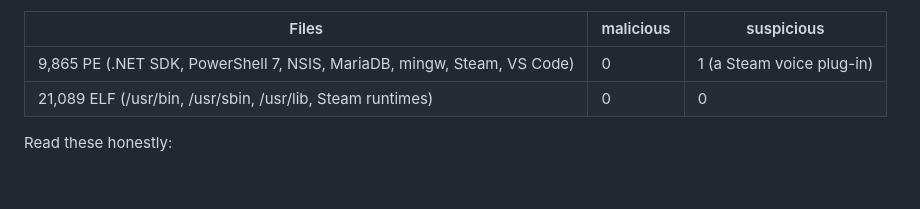
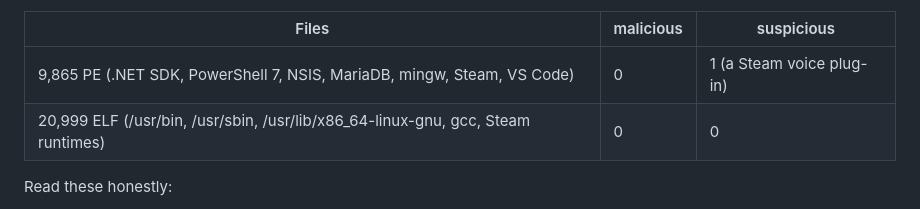
Before and after one commit to adriyansyah-mf/ADSIEM, a Markdown page: docs/operations/static-ml.md, the part around the change. GitHub-like rendering; blank space fills up the shorter version.

Commit message:
docs(ml): ELF survey count after the loader fix
Co-Authored-By: Claude Opus 5.5 <noreply@anthropic.com>

```diff
--- a/docs/operations/static-ml.md
+++ b/docs/operations/static-ml.md
@@ -43,7 +43,7 @@ On known-good software from a Linux workstation (2026-11, `go test -run TestSurv
 | Files | malicious | suspicious |
 |---|---|---|
 | 9,865 PE (.NET SDK, PowerShell 7, NSIS, MariaDB, mingw, Steam, VS Code) | 0 | 1 (a Steam voice plug-in) |
-| 21,089 ELF (/usr/bin, /usr/sbin, /usr/lib, Steam runtimes) | 0 | 0 |
+| 20,999 ELF (/usr/bin, /usr/sbin, /usr/lib/x86_64-linux-gnu, gcc, Steam runtimes) | 0 | 0 |
 
 Read these honestly:
 
```
